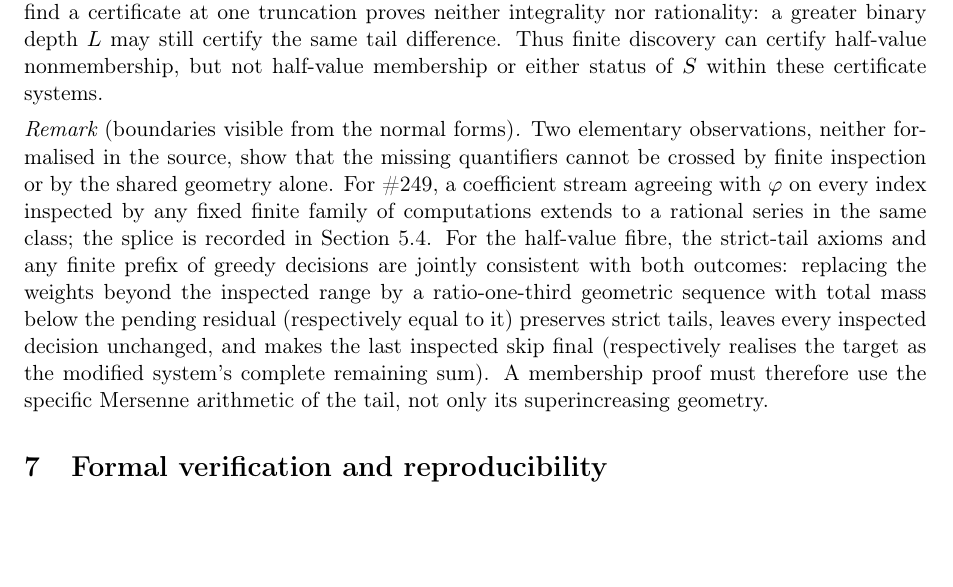
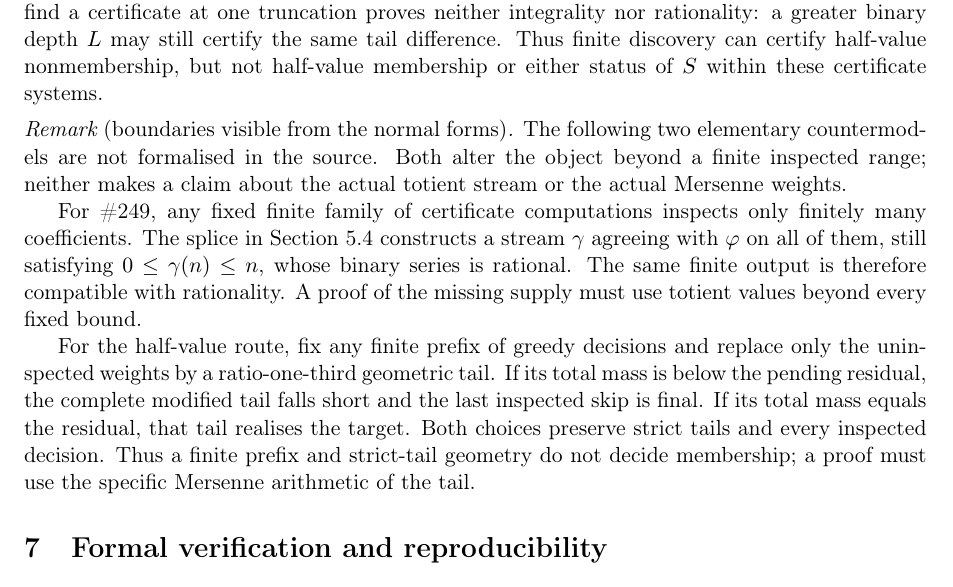
Before and after one commit to wcook04/plectis-lean-erdos249-257, a LaTeX paper (paper/erdos249-257-main-paper.tex): part of page 19 of 53, cut so that both start at the same text, the shorter picture padded with empty space. Compiled offline with pdfLaTeX.

Commit message:
Separate finite boundary countermodels

```diff
--- a/paper/erdos249-257-main-paper.tex
+++ b/paper/erdos249-257-main-paper.tex
@@ -3040,21 +3040,25 @@ half-value nonmembership, but not half-value membership or either status of
 \(S\) within these certificate systems.
 
 \begin{remark}[boundaries visible from the normal forms]
-Two elementary observations, neither formalised in the source, show that
-the missing quantifiers cannot be crossed by finite inspection or by the
-shared geometry alone.  For \#249, a coefficient stream agreeing with
-\(\ph\) on every index inspected by any fixed finite family of
-computations extends to a rational series in the same class; the splice
-is recorded in Section~\ref{sec:249-open}.  For the half-value fibre, the
-strict-tail axioms and any finite prefix of greedy decisions are jointly
-consistent with both outcomes: replacing the weights beyond the inspected
-range by a ratio-one-third geometric sequence with total mass below the
-pending residual (respectively equal to it) preserves strict tails, leaves
-every inspected decision unchanged, and makes the last inspected skip
-final (respectively realises the target as the modified system's complete
-remaining sum).
-A membership proof must therefore use the specific Mersenne arithmetic of the
-tail, not only its superincreasing geometry.
+The following two elementary countermodels are not formalised in the source.
+Both alter the object beyond a finite inspected range; neither makes a claim
+about the actual totient stream or the actual Mersenne weights.
+
+For \#249, any fixed finite family of certificate computations inspects only
+finitely many coefficients.  The splice in Section~\ref{sec:249-open}
+constructs a stream \(\gamma\) agreeing with \(\ph\) on all of them, still
+satisfying \(0\leq\gamma(n)\leq n\), whose binary series is rational.  The
+same finite output is therefore compatible with rationality.  A proof of the
+missing supply must use totient values beyond every fixed bound.
+
+For the half-value route, fix any finite prefix of greedy decisions and
+replace only the uninspected weights by a ratio-one-third geometric tail.
+If its total mass is below the pending residual, the complete modified tail
+falls short and the last inspected skip is final.  If its total mass equals
+the residual, that tail realises the target.  Both choices preserve strict
+tails and every inspected decision.  Thus a finite prefix and strict-tail
+geometry do not decide membership; a proof must use the specific Mersenne
+arithmetic of the tail.
 \end{remark}
 
 \section{Formal verification and reproducibility}\label{sec:verify}
```
Also changed, not shown: erdos249-257-main-paper.pdf, 2 other files.
